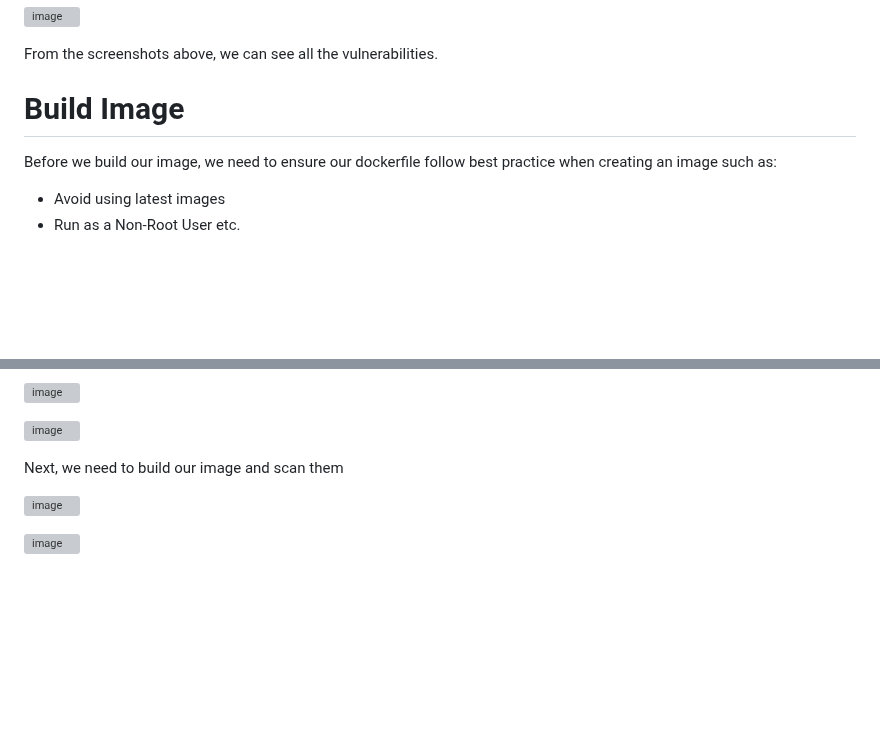
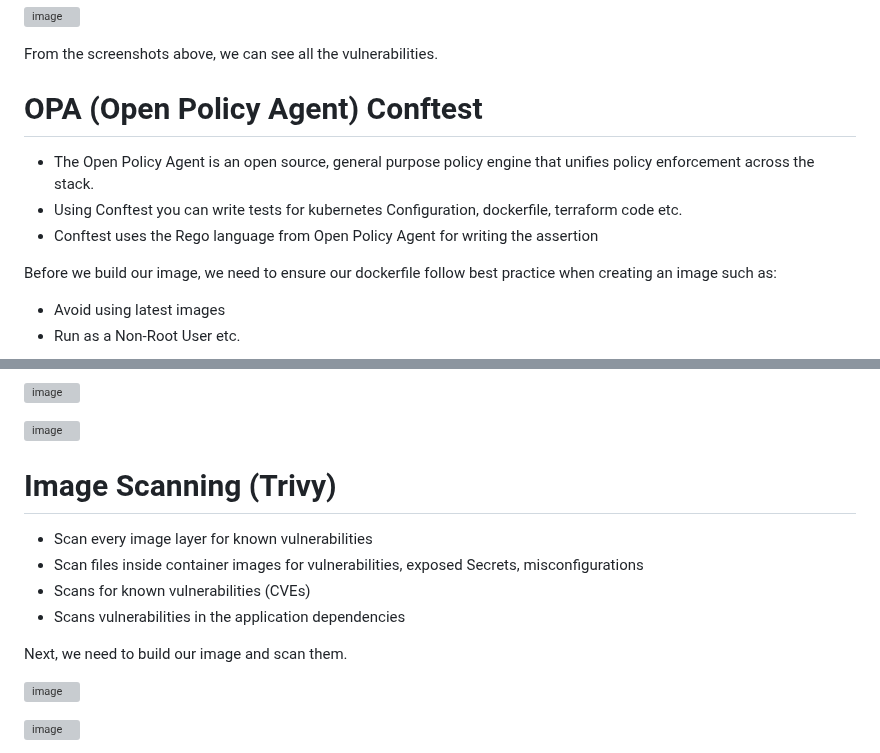
Before and after one commit to Taiwolawal/DevSecOps-CICD, a Markdown page: README.md, 2 parts joined by grey strips. GitHub-like rendering; blank space fills up the shorter version; grey boxes are pictures that could not be loaded.

Commit message:
trivy docs

```diff
--- a/README.md
+++ b/README.md
@@ -101,7 +101,11 @@
 
 From the screenshots above, we can see all the vulnerabilities.
 
-# Build Image
+# OPA (Open Policy Agent) Conftest
+- The Open Policy Agent is an open source, general purpose policy engine that unifies policy enforcement across the stack.
+- Using Conftest you can write tests for kubernetes Configuration, dockerfile, terraform code etc.
+- Conftest uses the Rego language from Open Policy Agent for writing the assertion
+
 Before we build our image, we need to ensure our dockerfile follow best practice when creating an image such as:
 - Avoid using latest images
 - Run as a Non-Root User etc.
@@ -131,7 +135,14 @@ Now lets update the Dockerfile
 
 ![image](https://github.com/Taiwolawal/devsecops-project/assets/50557587/356c5b22-26be-4885-b5aa-1fb193a8372e)
 
-Next, we need to build our image and scan them
+
+# Image Scanning (Trivy)
+- Scan every image layer for known vulnerabilities
+- Scan files inside container images for vulnerabilities, exposed Secrets, misconfigurations
+- Scans for known vulnerabilities (CVEs)
+- Scans vulnerabilities in the application dependencies
+
+Next, we need to build our image and scan them.
 
 ![image](https://github.com/Taiwolawal/devsecops-project/assets/50557587/aa3d5c50-ee68-4f41-88ee-b9778a5c5672)
 
```
